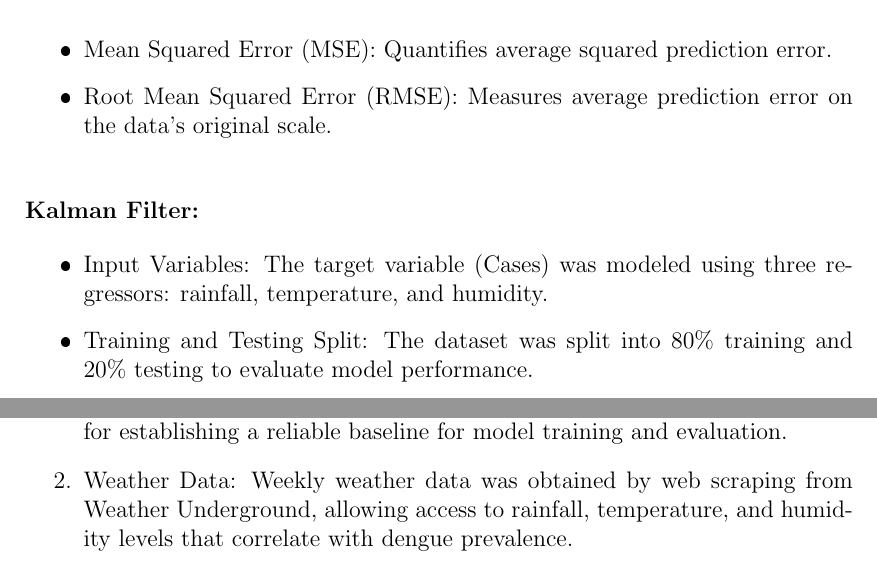
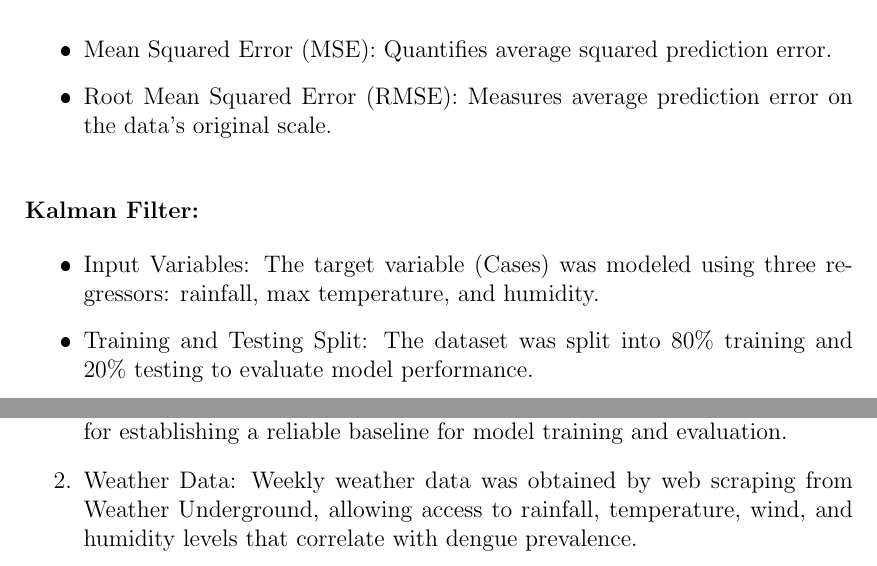
Before and after one commit to HENERALPEPITO/DengueDash, a LaTeX thesis (paper/main.tex, which reads paper/chapter_3.tex, paper/chapter_4.tex): two parts of pages 22 and 29 of 50, joined at a grey line, cut so that both start at the same text. The pictures show the PDF file paper/main.pdf that the author committed with the source.

Commit message:
modifications

```diff
--- a/paper/chapter_3.tex
+++ b/paper/chapter_3.tex
@@ -46,12 +46,12 @@ and the target variable (dengue cases).
 \end{itemize}
 
 \subsection{Develop and Evaluate Deep Learning Models for Dengue Case Forecasting}
-The deep learning models were developed and trained to forecast weekly dengue cases using historical weather data (rainfall, temperature, and humidity) and dengue case counts. The dataset was normalized and divided into training and testing sets, ensuring temporal continuity to avoid data leakage. The methodology for preparing and training the model are outlined below.
+The deep learning models were developed and trained to forecast weekly dengue cases using historical weather data (rainfall, temperature, wind, and humidity) and dengue case counts. The dataset was normalized and divided into training and testing sets, ensuring temporal continuity to avoid data leakage. The methodology for preparing and training the model are outlined below.
 \subsubsection{Data Preprocessing}
-The raw dataset included weekly aggregated weather variables (rainfall, temperature, humidity) and dengue case counts. The "Time" column was converted to a datetime format to ensure proper temporal indexing. To standardize the data for training, MinMaxScaler was employed, normalizing the feature values and target variable to a range of 0 to 1. This step ensured that the models could efficiently process the data without being biased by feature scaling differences.
+The raw dataset included weekly aggregated weather variables (rainfall, temperature, wind, humidity) and dengue case counts. The "Time" column was converted to a datetime format to ensure proper temporal indexing. To standardize the data for training, MinMaxScaler was employed, normalizing the feature values and target variable to a range of 0 to 1. This step ensured that the models could efficiently process the data without being biased by feature scaling differences.
 
 \subsubsection{LSTM Model}
-To prepare the data for LSTM, a sliding window approach was utilized. Sequences of 10 weeks of normalized features were constructed as input, while the dengue case count for the subsequent week was set as the target variable. This approach ensured that the model leveraged temporal dependencies in the data for forecasting.
+To prepare the data for LSTM, a sliding window approach was utilized. Sequences of weeks of normalized features were constructed as input, while the dengue case count for the subsequent week was set as the target variable. This approach ensured that the model leveraged temporal dependencies in the data for forecasting.
 
 The LSTM model was designed using the TensorFlow and Keras libraries. The architecture comprised the following layers:
 \begin{itemize}
@@ -66,7 +66,7 @@ The training process was conducted using three distinct window sizes (5 weeks, 1
 After training, predictions on both the training and test datasets were rescaled to their original scale using the inverse transformation of MinMaxScaler. Model performance was evaluated using the mean squared error (MSE) and root mean squared error (RMSE).
 
 \subsubsection{Seasonal ARIMA (SARIMA):}
-The SARIMA (Seasonal ARIMA) model was utilized to forecast weekly dengue cases, incorporating seasonal patterns and exogenous weather variables (rainfall, temperature, and humidity). The dataset was divided into training (80\%) and testing (20\%) sets while maintaining temporal continuity for validation. The input data consisted of weekly dengue case counts as the target variable and weather-related features as exogenous regressors.
+The SARIMA (Seasonal ARIMA) model was utilized to forecast weekly dengue cases, incorporating seasonal patterns and exogenous weather variables (rainfall, max temperature, and humidity). The dataset was divided into training (80\%) and testing (20\%) sets while maintaining temporal continuity for validation. The input data consisted of weekly dengue case counts as the target variable and weather-related features as exogenous regressors.
 
 The SARIMA model's parameters were set as follows:
 \begin{itemize}
@@ -83,3 +83,4 @@ The model's performance was assessed using regression metrics to evaluate its fo
 \end{itemize}
 
 \subsubsection{ARIMA}
+The ARIMA model was employed to forecast weekly dengue cases using historical weather data (rainfall, max temperature, and humidity) as exogenous variables and historical case counts as the primary dependent variable.
@@ -102,7 +102,7 @@ The fitted ARIMA model was used to forecast weekly dengue cases for the test dat
 
 \subsubsection{Kalman Filter:}
 \begin{itemize}
-	\item Input Variables: The target variable (Cases) was modeled using three regressors: rainfall, temperature, and humidity.
+	\item Input Variables: The target variable (Cases) was modeled using three regressors: rainfall, max temperature, and humidity.
 	\item Training and Testing Split: The dataset was split into 80\% training and 20\% testing to evaluate model performance.
 	\item Observation Matrix: The Kalman Filter requires an observation matrix, which was constructed by adding an intercept (column of ones) to the regressors.
 \end{itemize}
--- a/paper/chapter_4.tex
+++ b/paper/chapter_4.tex
@@ -4,7 +4,7 @@
 The data for dengue case prediction was gathered from a variety of reliable sources, enabling a comprehensive dataset spanning from January 2010 to October 2024. This dataset includes 720 rows of data, each containing weekly records of dengue cases along with corresponding meteorological variables, such as rainfall, temperature, and humidity.
 \begin{enumerate}
 	\item Dengue Case Data: The primary source of historical dengue cases came from the Humanitarian Data Exchange and the Western Visayas Center for Health Development (WVCHD). The dataset, accessed through Freedom of Information (FOI) requests, provided robust case numbers for the Western Visayas region. The systematic collection of these data points was essential for establishing a reliable baseline for model training and evaluation.
-	\item Weather Data: Weekly weather data was obtained by web scraping from Weather Underground, allowing access to rainfall, temperature, and humidity levels that correlate with dengue prevalence.
+	\item Weather Data: Weekly weather data was obtained by web scraping from Weather Underground, allowing access to rainfall, temperature, wind, and humidity levels that correlate with dengue prevalence.
 \end{enumerate}
 
 \begin{figure}[ht]
```
Also changed, not shown: paper/main.pdf, paper/chapter_3.tex (5 more changed lines), paper/chapter_4.tex (2 more changed lines).
